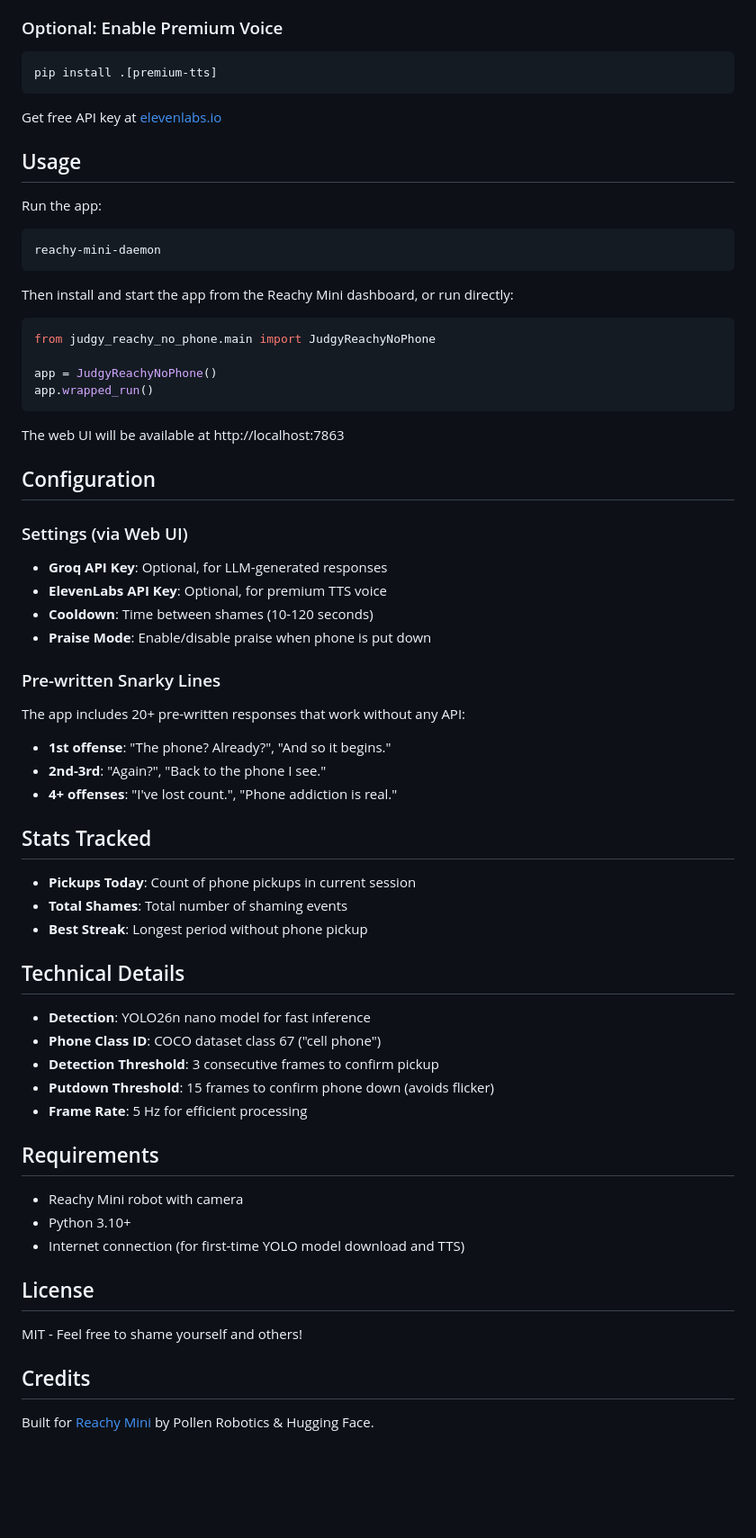
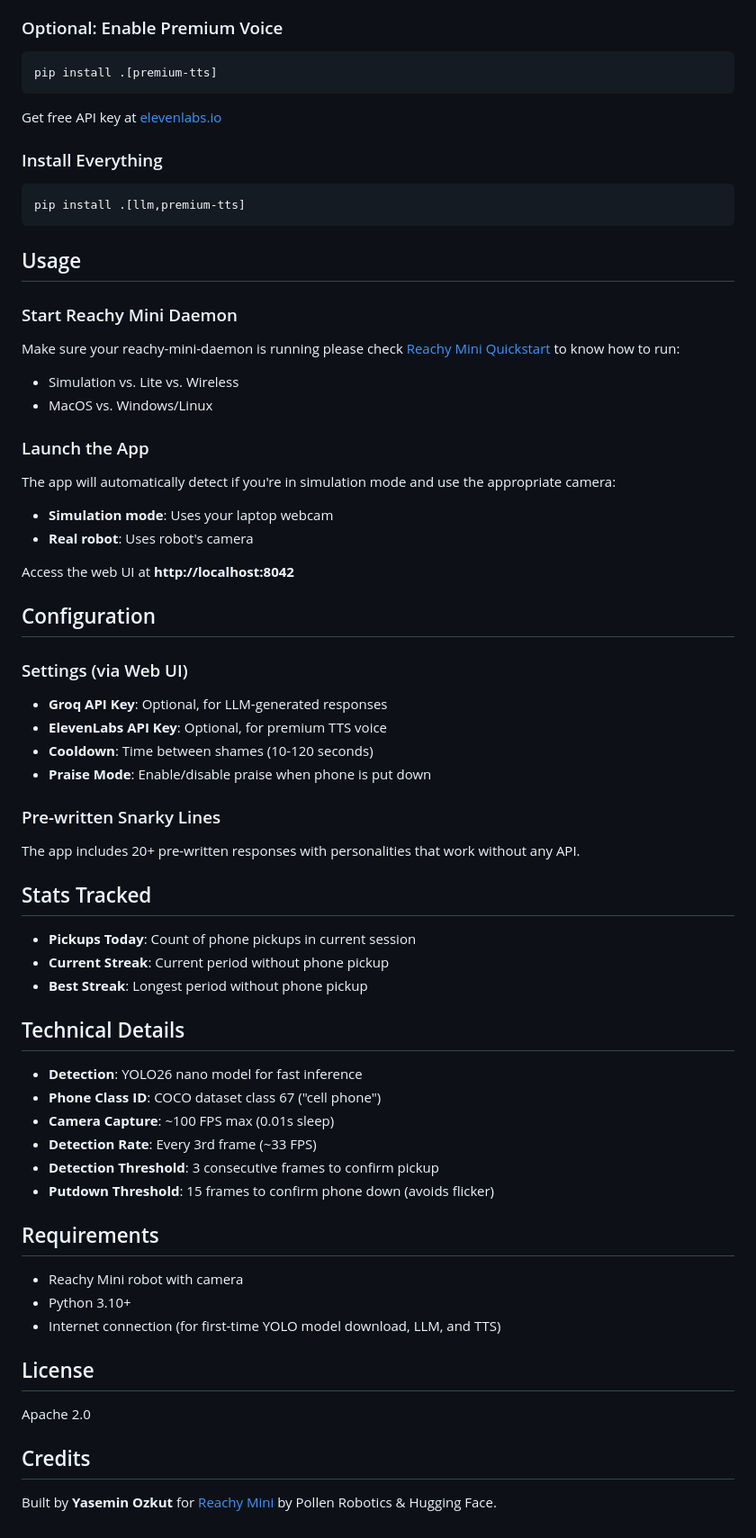
Before and after one commit to yaseminozkut/judgy_reachy_no_phone, a Markdown page: README.md, the part around one of its changes. Shown at 90% size. Rendered like a GitHub page; blank space fills up the shorter version.

````diff
--- a/README.md
+++ b/README.md
@@ -72,22 +76,27 @@ pip install .[premium-tts]
 
 Get free API key at [elevenlabs.io](https://elevenlabs.io)
 
+### Install Everything
+
+```bash
+pip install .[llm,premium-tts]
+```
+
 ## Usage
 
-Run the app:
-```bash
-reachy-mini-daemon
-```
+### Start Reachy Mini Daemon
 
-Then install and start the app from the Reachy Mini dashboard, or run directly:
-```python
-from judgy_reachy_no_phone.main import JudgyReachyNoPhone
+Make sure your reachy-mini-daemon is running please check [Reachy Mini Quickstart](https://github.com/pollen-robotics/reachy_mini/blob/develop/docs/SDK/quickstart.md) to know how to run:
+- Simulation vs. Lite vs. Wireless
+- MacOS vs. Windows/Linux
 
-app = JudgyReachyNoPhone()
-app.wrapped_run()
-```
+### Launch the App
 
-The web UI will be available at http://localhost:7863
+The app will automatically detect if you're in simulation mode and use the appropriate camera:
+- **Simulation mode**: Uses your laptop webcam
+- **Real robot**: Uses robot's camera
+
+Access the web UI at **http://localhost:8042**
 
 ## Configuration
 
@@ -100,36 +109,33 @@ The web UI will be available at http://localhost:7863
 
 ### Pre-written Snarky Lines
 
-The app includes 20+ pre-written responses that work without any API:
-
-- **1st offense**: "The phone? Already?", "And so it begins."
-- **2nd-3rd**: "Again?", "Back to the phone I see."
-- **4+ offenses**: "I've lost count.", "Phone addiction is real."
+The app includes 20+ pre-written responses with personalities that work without any API.
 
 ## Stats Tracked
 
 - **Pickups Today**: Count of phone pickups in current session
-- **Total Shames**: Total number of shaming events
+- **Current Streak**: Current period without phone pickup
 - **Best Streak**: Longest period without phone pickup
 
 ## Technical Details
 
-- **Detection**: YOLO26n nano model for fast inference
+- **Detection**: YOLO26 nano model for fast inference
 - **Phone Class ID**: COCO dataset class 67 ("cell phone")
+- **Camera Capture**: ~100 FPS max (0.01s sleep)
+- **Detection Rate**: Every 3rd frame (~33 FPS)
 - **Detection Threshold**: 3 consecutive frames to confirm pickup
 - **Putdown Threshold**: 15 frames to confirm phone down (avoids flicker)
-- **Frame Rate**: 5 Hz for efficient processing
 
 ## Requirements
 
 - Reachy Mini robot with camera
 - Python 3.10+
-- Internet connection (for first-time YOLO model download and TTS)
+- Internet connection (for first-time YOLO model download, LLM, and TTS)
 
 ## License
 
-MIT - Feel free to shame yourself and others!
+Apache 2.0
 
 ## Credits
 
-Built for [Reachy Mini](https://huggingface.co/spaces/pollen-robotics/Reachy_Mini) by Pollen Robotics & Hugging Face.
+Built by **Yasemin Ozkut** for [Reachy Mini](https://huggingface.co/spaces/pollen-robotics/Reachy_Mini) by Pollen Robotics & Hugging Face.
````
Also changed, not shown: other parts of README.md (+18 -14 lines).
